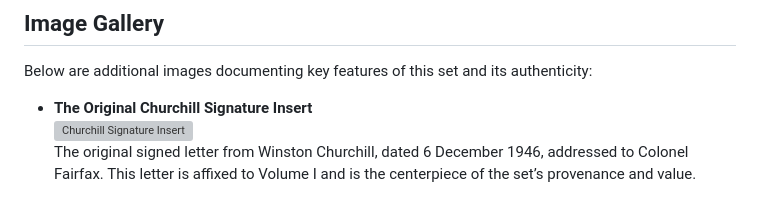
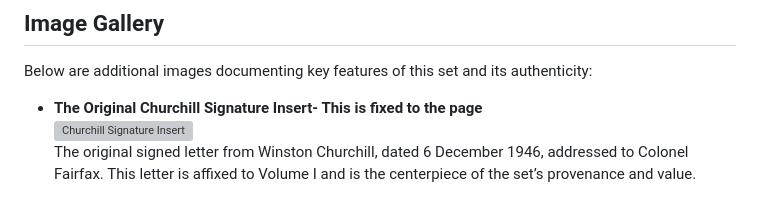
Before and after one commit to HarleyCoops/Churchill, a Markdown page: Readme.md, the part around the change. Drawn GitHub-style; grey boxes are pictures that could not be loaded.

Commit message:
quick push

```diff
--- a/Readme.md
+++ b/Readme.md
@@ -157,7 +157,7 @@ The provenance of this set is notable: it was purchased from the Canadian Federa
 
 Below are additional images documenting key features of this set and its authenticity:
 
-- **The Original Churchill Signature Insert**
+- **The Original Churchill Signature Insert- This is fixed to the page**
   ![Churchill Signature Insert](Images/signature.JPG)
   The original signed letter from Winston Churchill, dated 6 December 1946, addressed to Colonel Fairfax. This letter is affixed to Volume I and is the centerpiece of the set’s provenance and value.
 
```
